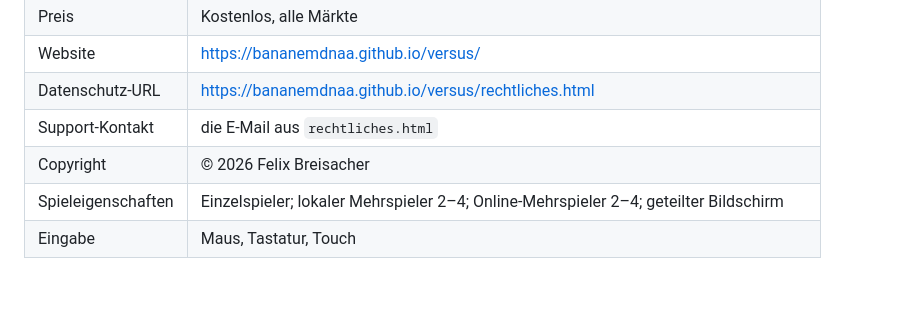
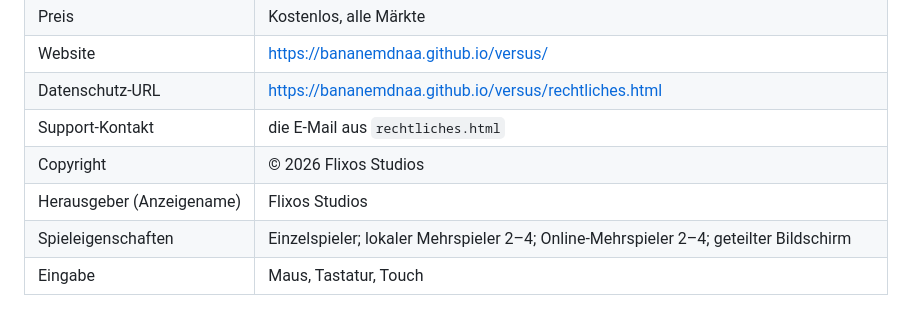
Before and after one commit to Bananemdnaa/versus, a Markdown page: store/LISTING.md, the part around the change. Drawn GitHub-style; blank space fills up the shorter version.

Commit message:
Store listing: publisher display name Flixos Studios

```diff
--- a/store/LISTING.md
+++ b/store/LISTING.md
@@ -147,6 +147,7 @@ Captions:
 | Website | https://bananemdnaa.github.io/versus/ |
 | Datenschutz-URL | https://bananemdnaa.github.io/versus/rechtliches.html |
 | Support-Kontakt | die E-Mail aus `rechtliches.html` |
-| Copyright | © 2026 Felix Breisacher |
+| Copyright | © 2026 Flixos Studios |
+| Herausgeber (Anzeigename) | Flixos Studios |
 | Spieleigenschaften | Einzelspieler; lokaler Mehrspieler 2–4; Online-Mehrspieler 2–4; geteilter Bildschirm |
 | Eingabe | Maus, Tastatur, Touch |
```
Also changed, not shown: store/ANLEITUNG.md (+2 -2 lines).
